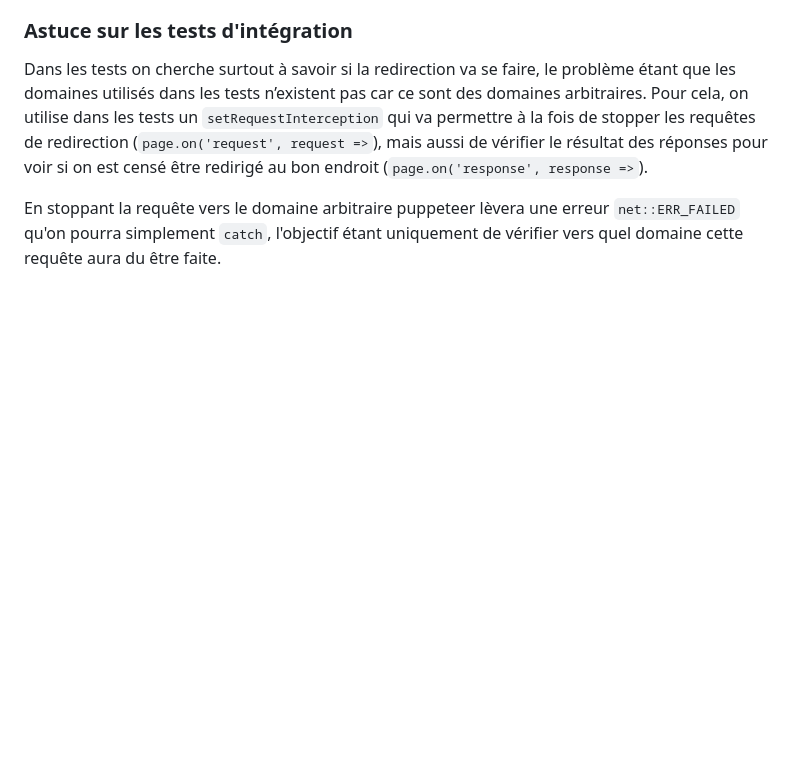
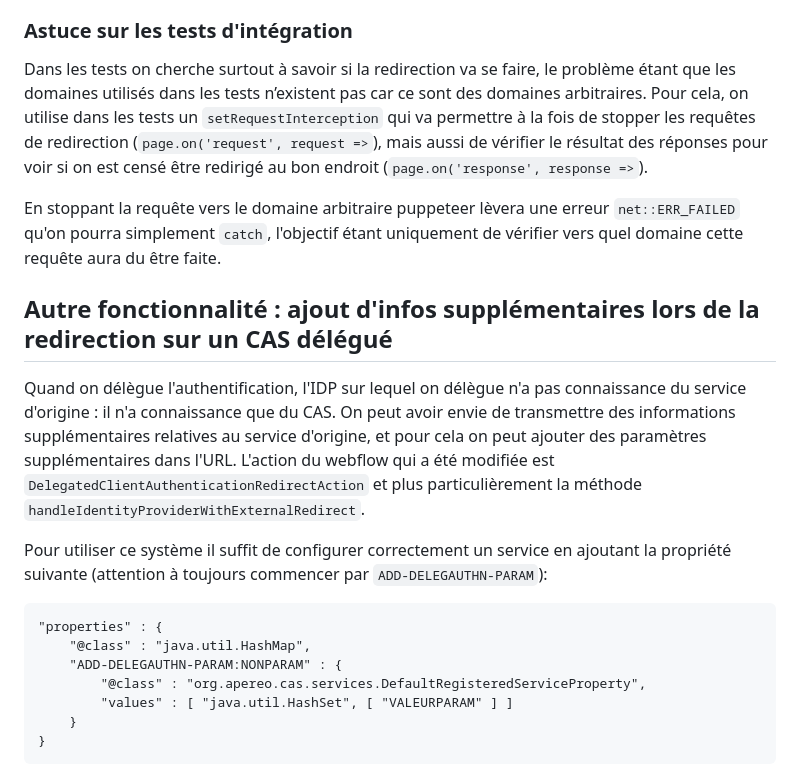
Before and after one commit to GIP-RECIA/cas-war-overlay, a Markdown page: docs/PORTAL_TOKEN_REDIRECT.md, the part around the change. Rendered like a GitHub page; blank space fills up the shorter version.

````diff
--- a/docs/PORTAL_TOKEN_REDIRECT.md
+++ b/docs/PORTAL_TOKEN_REDIRECT.md
@@ -86,3 +86,18 @@ Coté CAS, il faut à minima définir les propriétés `token.domain-list`, `tok
 Dans les tests on cherche surtout à savoir si la redirection va se faire, le problème étant que les domaines utilisés dans les tests n’existent pas car ce sont des domaines arbitraires. Pour cela, on utilise dans les tests un `setRequestInterception` qui va permettre à la fois de stopper les requêtes de redirection (`page.on('request', request =>`), mais aussi de vérifier le résultat des réponses pour voir si on est censé être redirigé au bon endroit (`page.on('response', response =>`).
 
 En stoppant la requête vers le domaine arbitraire puppeteer lèvera une erreur `net::ERR_FAILED` qu'on pourra simplement `catch`, l'objectif étant uniquement de vérifier vers quel domaine cette requête aura du être faite.
+
+## Autre fonctionnalité : ajout d'infos supplémentaires lors de la redirection sur un CAS délégué
+
+Quand on délègue l'authentification, l'IDP sur lequel on délègue n'a pas connaissance du service d'origine : il n'a connaissance que du CAS. On peut avoir envie de transmettre des informations supplémentaires relatives au service d'origine, et pour cela on peut ajouter des paramètres supplémentaires dans l'URL. L'action du webflow qui a été modifiée est `DelegatedClientAuthenticationRedirectAction` et plus particulièrement la méthode `handleIdentityProviderWithExternalRedirect`.
+
+Pour utiliser ce système il suffit de configurer correctement un service en ajoutant la propriété suivante (attention à toujours commencer par `ADD-DELEGAUTHN-PARAM`):
+```
+"properties" : {
+	"@class" : "java.util.HashMap",
+	"ADD-DELEGAUTHN-PARAM:NONPARAM" : {
+		"@class" : "org.apereo.cas.services.DefaultRegisteredServiceProperty",
+		"values" : [ "java.util.HashSet", [ "VALEURPARAM" ] ]
+	}
+}
+```
````
Also changed, not shown: README.md (+3 -0 lines).
